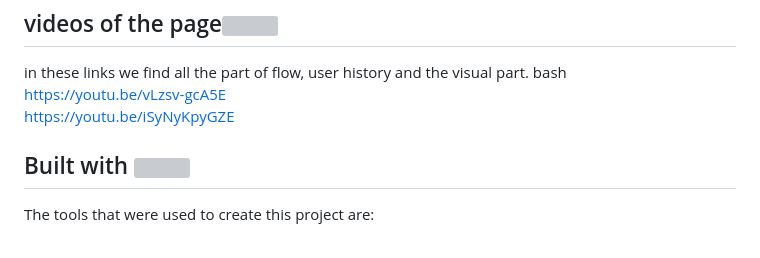
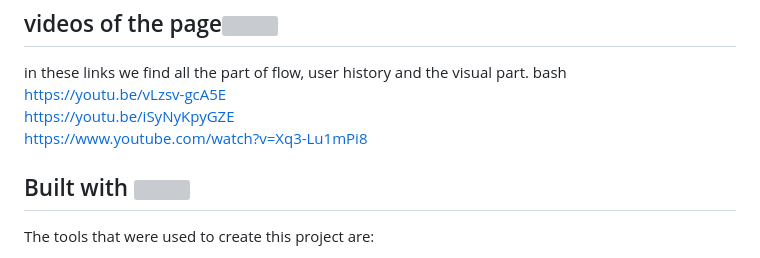
Before and after one commit to PROGRAMATESCHOOL/PROGRAMATE-SCHOOL-BACK, a Markdown page: README.md, the part around the change. Drawn GitHub-style; grey boxes are pictures that could not be loaded.

```diff
--- a/README.md
+++ b/README.md
@@ -60,7 +60,8 @@ bash
 bash
 
   https://youtu.be/vLzsv-gcA5E  <br/>
-  https://youtu.be/iSyNyKpyGZE
+  https://youtu.be/iSyNyKpyGZE  <br/>
+  https://www.youtube.com/watch?v=Xq3-Lu1mPi8
 
 </div>
 
```
